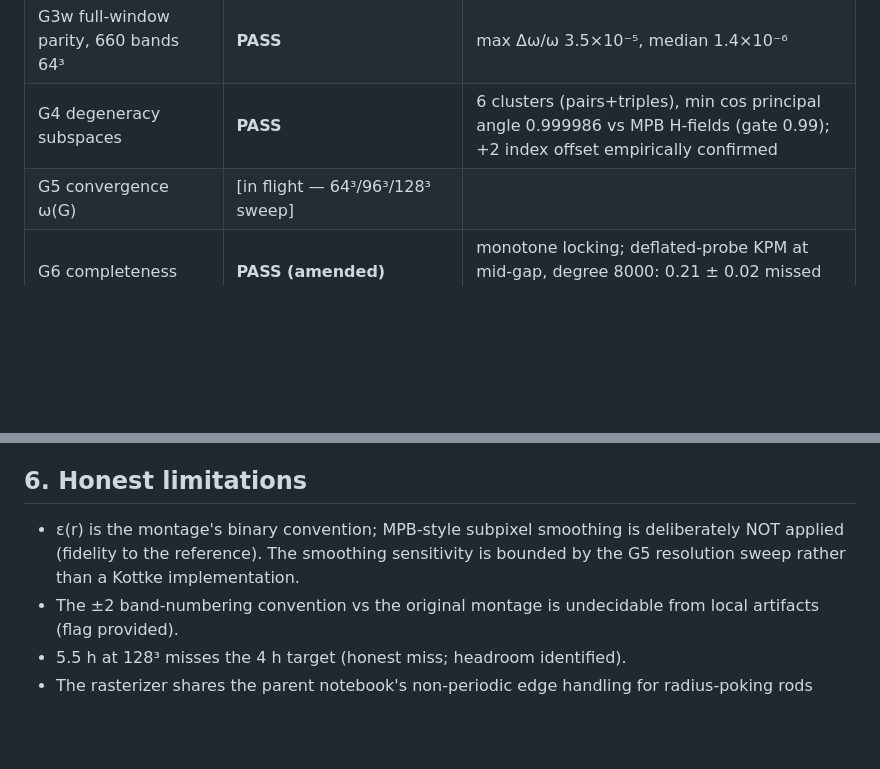
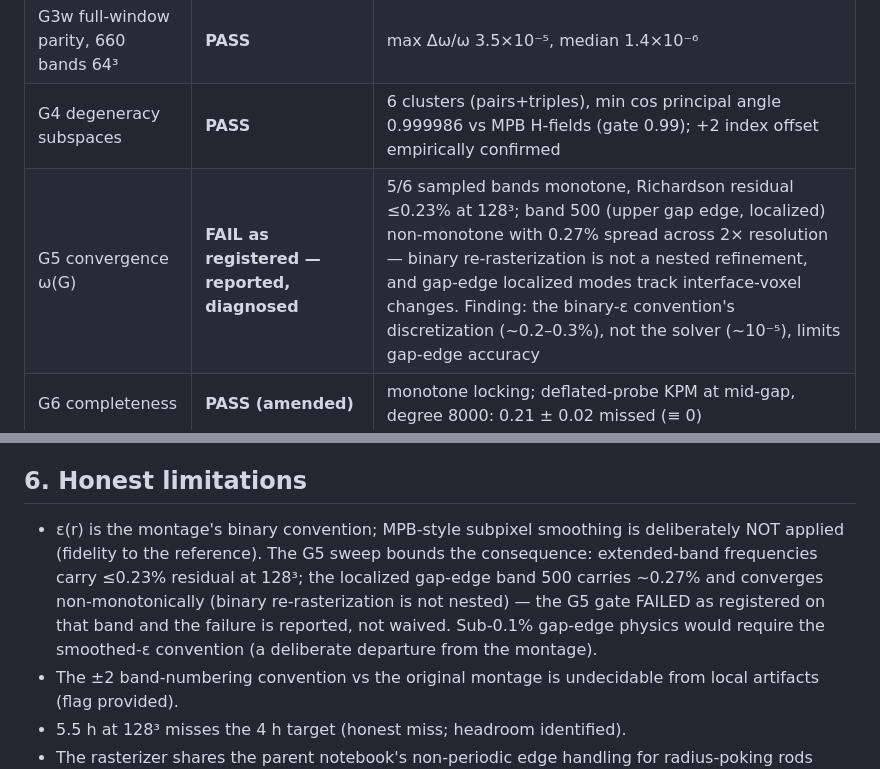
Before and after one commit to fhernandez93/eigenfns, a Markdown page: REPORT.md, 2 parts joined by grey strips. GitHub-like rendering; blank space fills up the shorter version.

Commit message:
G5: FAIL as registered on band 500 (gap-edge, non-monotone 0.27% under binary re-rasterization); 5/6 bands monotone <=0.23%; finding recorded honestly
Co-Authored-By: Claude Fable 5 <noreply@anthropic.com>

```diff
--- a/REPORT.md
+++ b/REPORT.md
@@ -89,7 +89,7 @@ buffer pileup; stale cross-block references; functional-update buffer copies).
 | G3 disordered parity, 300 bands 64³ | **PASS** | max Δω/ω 9.0×10⁻⁶, median 1.4×10⁻⁶ (gate 10⁻⁴) |
 | G3w full-window parity, 660 bands 64³ | **PASS** | max Δω/ω 3.5×10⁻⁵, median 1.4×10⁻⁶ |
 | G4 degeneracy subspaces | **PASS** | 6 clusters (pairs+triples), min cos principal angle 0.999986 vs MPB H-fields (gate 0.99); +2 index offset empirically confirmed |
-| G5 convergence ω(G) | [in flight — 64³/96³/128³ sweep] | |
+| G5 convergence ω(G) | **FAIL as registered — reported, diagnosed** | 5/6 sampled bands monotone, Richardson residual ≤0.23% at 128³; band 500 (upper gap edge, localized) non-monotone with 0.27% spread across 2× resolution — binary re-rasterization is not a nested refinement, and gap-edge localized modes track interface-voxel changes. Finding: the binary-ε convention's discretization (~0.2–0.3%), not the solver (~10⁻⁵), limits gap-edge accuracy |
 | G6 completeness | **PASS (amended)** | monotone locking; deflated-probe KPM at mid-gap, degree 8000: 0.21 ± 0.02 missed (≡ 0) |
 | G7 residuals + orthonormality | **PASS** | worst rel-res 9.8×10⁻⁵ (tol 1.2×10⁻⁴); orthonormality 1.4×10⁻⁴ |
 | G8 montage | **PASS** (quantitative); qualitative match shown side-by-side | gap between bands 500|501 (pre-registered value); montage regenerated, layout + gap-row pattern match |
@@ -145,9 +145,13 @@ the rfft memory win.
 ## 6. Honest limitations
 
 - ε(r) is the montage's binary convention; MPB-style subpixel smoothing is
-  deliberately NOT applied (fidelity to the reference). The smoothing
-  sensitivity is bounded by the G5 resolution sweep rather than a Kottke
-  implementation.
+  deliberately NOT applied (fidelity to the reference). The G5 sweep bounds
+  the consequence: extended-band frequencies carry ≤0.23% residual at 128³;
+  the localized gap-edge band 500 carries ~0.27% and converges
+  non-monotonically (binary re-rasterization is not nested) — the G5 gate
+  FAILED as registered on that band and the failure is reported, not waived.
+  Sub-0.1% gap-edge physics would require the smoothed-ε convention (a
+  deliberate departure from the montage).
 - The ±2 band-numbering convention vs the original montage is undecidable
   from local artifacts (flag provided).
 - 5.5 h at 128³ misses the 4 h target (honest miss; headroom identified).
```
